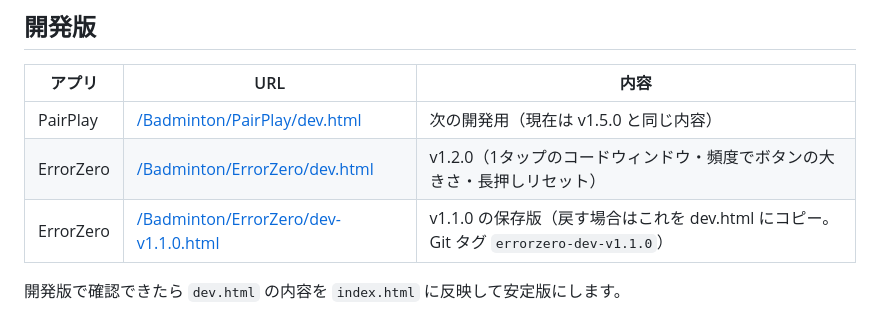
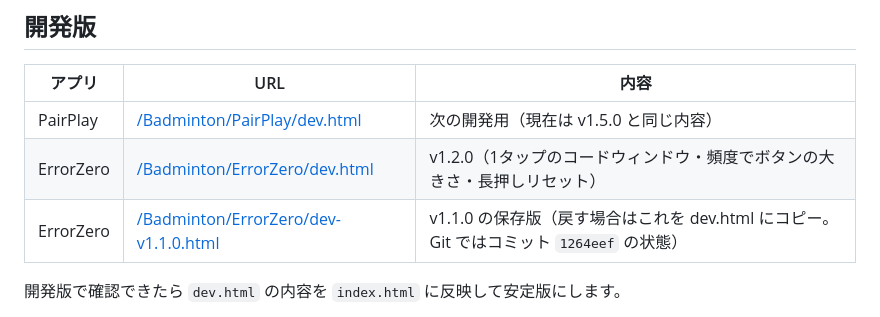
Before and after one commit to aohaus/Badminton, a Markdown page: README.md, the part around the change. GitHub-like rendering.

Commit message:
README: point the ErrorZero v1.1.0 restore note at its commit
Co-Authored-By: Claude Opus 5.5 <noreply@anthropic.com>
Claude-Session: https://claude.ai/code/session_01XYvHbTd1UCHpR3t7qMGxdx

```diff
--- a/README.md
+++ b/README.md
@@ -17,7 +17,7 @@ https://aohaus.github.io/Badminton/
 |---|---|---|
 | PairPlay | [/Badminton/PairPlay/dev.html](https://aohaus.github.io/Badminton/PairPlay/dev.html) | 次の開発用（現在は v1.5.0 と同じ内容） |
 | ErrorZero | [/Badminton/ErrorZero/dev.html](https://aohaus.github.io/Badminton/ErrorZero/dev.html) | v1.2.0（1タップのコードウィンドウ・頻度でボタンの大きさ・長押しリセット） |
-| ErrorZero | [/Badminton/ErrorZero/dev-v1.1.0.html](https://aohaus.github.io/Badminton/ErrorZero/dev-v1.1.0.html) | v1.1.0 の保存版（戻す場合はこれを dev.html にコピー。Git タグ `errorzero-dev-v1.1.0`） |
+| ErrorZero | [/Badminton/ErrorZero/dev-v1.1.0.html](https://aohaus.github.io/Badminton/ErrorZero/dev-v1.1.0.html) | v1.1.0 の保存版（戻す場合はこれを dev.html にコピー。Git ではコミット `1264eef` の状態） |
 
 開発版で確認できたら `dev.html` の内容を `index.html` に反映して安定版にします。
 
```
